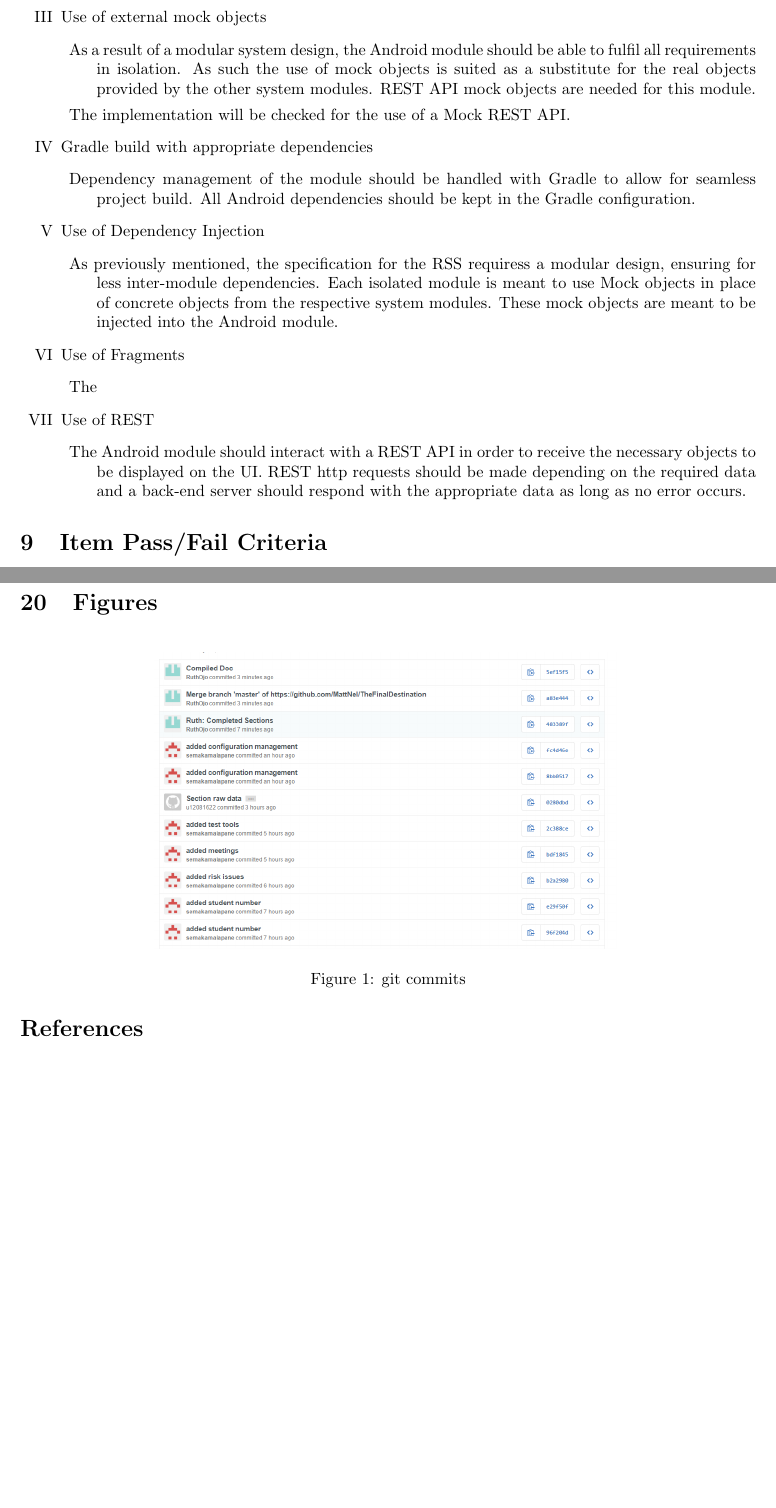
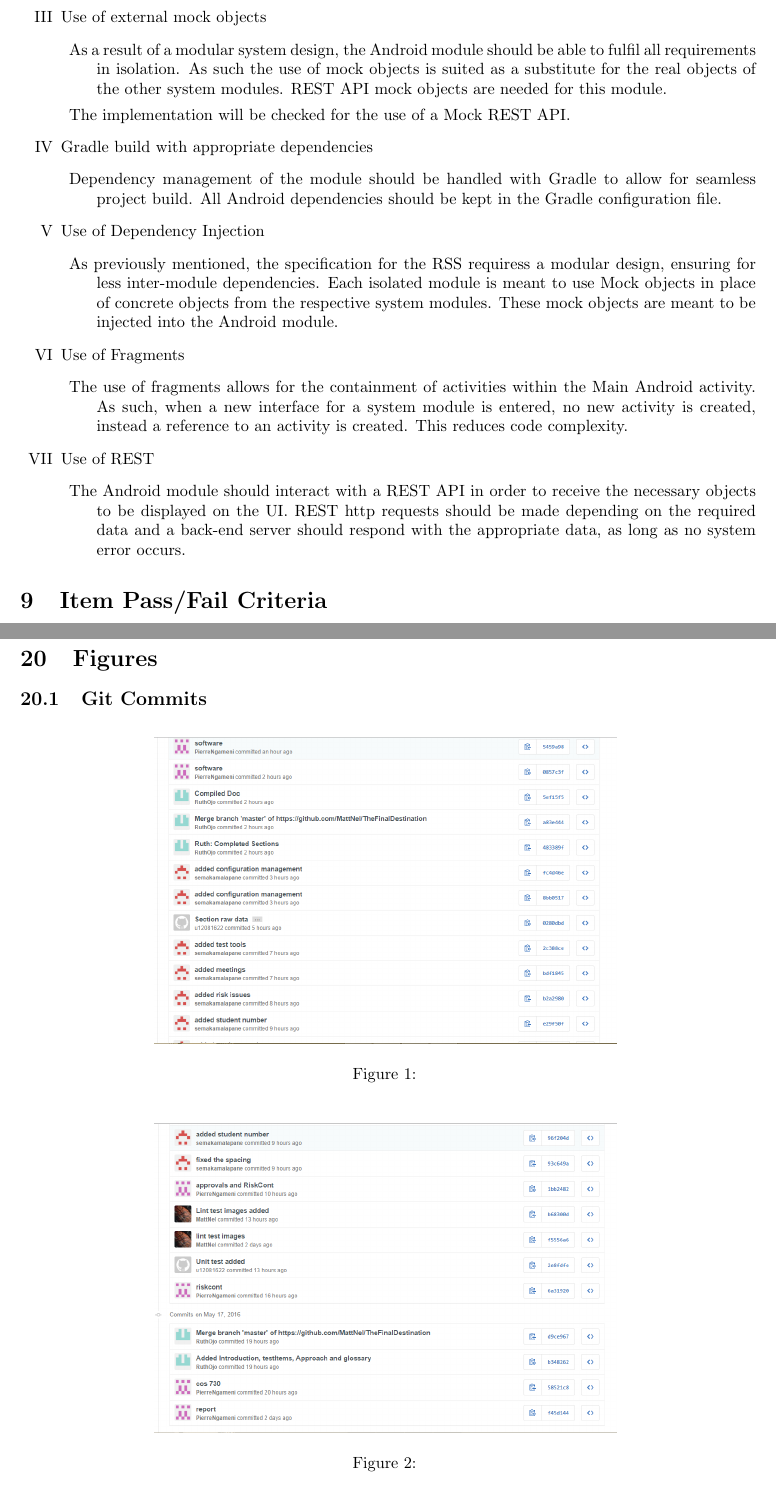
Before and after one commit to MattNel/TheFinalDestination, a LaTeX document (Seng Test Template/FinalDestination_testDoc_doc.tex, which reads Seng Test Template/sevenToNine/approach.tex, Seng Test Template/sixteenToNineteen/figures.tex): two parts of pages 6 and 9 of 9 before the commit and two parts of pages 6 and 9 of 10 after it, joined at a grey line, cut so that both start at the same text. Compiled offline with pdfLaTeX.

Commit message:
Compiled doc with some images

```diff
--- a/Seng Test Template/FinalDestination_testDoc_doc.tex
+++ b/Seng Test Template/FinalDestination_testDoc_doc.tex
@@ -27,7 +27,7 @@
 
 \author{Semaka Malapane -  13081129 \\
 		Matthew Nel -  10126229\\
-		Pierre Ngameni - 15197876 \\
+		Pierre Ngameni -  \\
 		Ruth O. Ojo - 12042804 \\
 		Sfiso Shabangu - 12081622 }
 
--- a/Seng Test Template/sevenToNine/approach.tex
+++ b/Seng Test Template/sevenToNine/approach.tex
@@ -42,14 +41,14 @@ The Android module will be assessed according to the given evaluation criteria.
 
 	\item Use of external mock objects
 	 \begin{description}
-			\item As a result of a modular system design, the Android module should be able to fulfil all requirements in isolation. As such the use of mock objects is suited as a substitute for the real objects provided by the other system modules. REST API mock objects are needed for this module.
+			\item As a result of a modular system design, the Android module should be able to fulfil all requirements in isolation. As such the use of mock objects is suited as a substitute for the real objects of the other system modules. REST API mock objects are needed for this module.
 			\item The implementation will be checked for the use of a Mock REST API.
 		\end{description}
 
 
 		\item Gradle build with appropriate dependencies
 	 \begin{description}
-			\item Dependency management of the module should be handled with Gradle to allow for seamless project build. All Android dependencies should be kept in the Gradle configuration.
+			\item Dependency management of the module should be handled with Gradle to allow for seamless project build. All Android dependencies should be kept in the Gradle configuration file.
 		\end{description}
 
 	\item  Use of Dependency Injection
@@ -60,12 +59,12 @@ The Android module will be assessed according to the given evaluation criteria.
 
 	\item Use of Fragments
 	 \begin{description}
-			\item The
+			\item The use of fragments allows for the containment of activities within the Main Android activity. As such, when a new interface for a system module is entered, no new activity is created, instead a reference to an activity is created. This reduces code complexity.
 		\end{description}
 
 	\item Use of REST
 	 \begin{description}
-			\item The Android module should interact with a REST API in order to receive the necessary objects to be displayed on the UI. REST http requests should be made depending on the required data and a back-end server should respond with the appropriate data as long as no error occurs.
+			\item The Android module should interact with a REST API in order to receive the necessary objects to be displayed on the UI. REST http requests should be made depending on the required data and a back-end server should respond with the appropriate data, as long as no system error occurs.
 		\end{description}
 
 \end{enumerate}
--- a/Seng Test Template/sixteenToNineteen/figures.tex
+++ b/Seng Test Template/sixteenToNineteen/figures.tex
@@ -1,11 +1,30 @@
-\begin{figure}[H]
-  		\centering
-      	\includegraphics[width=100mm]{gitCommitsOne}
-  		\caption{git commits}
-\end{figure}
+\subsection{Git Commits}
 
 %\begin{figure}[H]
 %  		\centering
-%      	\includegraphics[width=100mm]{adaptiveDith}
-%  		\caption{A diagram showing the two methods the authors considered for usage of the results of the dithering process \cite{franz2004adaptive}}
+%      	\includegraphics[width=100mm]{gitCommitsOne}
+%  		\caption{git commits}
 %\end{figure}
+
+%\begin{figure}[H]
+%  		\centering
+%      	\includegraphics[width=100mm]{gitOne}
+%  		\caption{}
+%\end{figure}
+%
+%\begin{figure}[H]
+%  		\centering
+%      	\includegraphics[width=100mm]{gitOne}
+%  		\caption{}
+%\end{figure}
+
+\begin{figure}[H]
+  		\centering
+      	\includegraphics[width=100mm]{gitThree}
+  		\caption{}
+\end{figure}
+
+\begin{figure}[H]
+  		\centering
+      	\includegraphics[width=100mm]{gitTwo}
+  		\caption{}
@@ -11,0 +37 @@
+\end{figure}
```
Also changed, not shown: Seng Test Template/sixteenToNineteen/sixteenToNineteen_sec.tex (+1 -1 lines), Seng Test Template/thirteenToFifteen/responsibilities.tex (+1 -1 lines), Seng Test Template/FinalDestination_testDoc_doc.pdf, Seng Test Template/sixteenToNineteen/frequency.PNG (added), Seng Test Template/sixteenToNineteen/gitOne.PNG (added), Seng Test Template/sixteenToNineteen/gitThree.PNG (added), Seng Test Template/sixteenToNineteen/gitTwo.PNG (added), Seng Test Template/sevenToNine/approach.tex (5 more changed lines), Seng Test Template/sixteenToNineteen/figures.tex (6 more changed lines), 1 other file.
